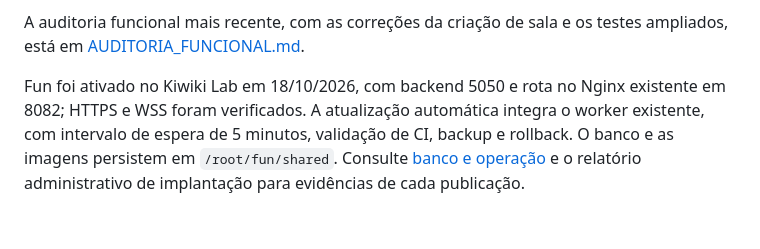
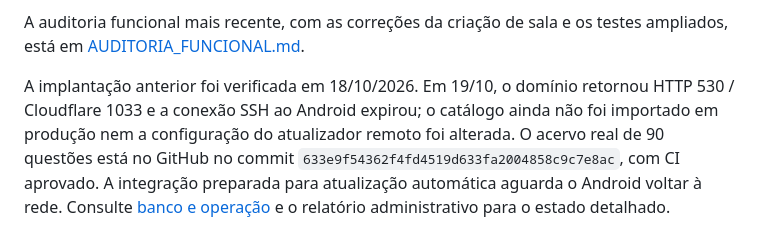
Before and after one commit to Kiw1Labs/fun, a Markdown page: README.md, the part around the change. Drawn GitHub-style.

```diff
--- a/README.md
+++ b/README.md
@@ -58,4 +58,4 @@ Leia [especificação](docs/PRODUCT_SPEC.md), [arquitetura original](docs/ARCHIT
 
 A auditoria funcional mais recente, com as correções da criação de sala e os testes ampliados, está em [AUDITORIA_FUNCIONAL.md](docs/AUDITORIA_FUNCIONAL.md).
 
-Fun foi ativado no Kiwiki Lab em 18/10/2026, com backend 5050 e rota no Nginx existente em 8082; HTTPS e WSS foram verificados. A atualização automática integra o worker existente, com intervalo de espera de 5 minutos, validação de CI, backup e rollback. O banco e as imagens persistem em `/root/fun/shared`. Consulte [banco e operação](docs/BANCO_DE_PERGUNTAS.md) e o relatório administrativo de implantação para evidências de cada publicação.
+A implantação anterior foi verificada em 18/10/2026. Em 19/10, o domínio retornou HTTP 530 / Cloudflare 1033 e a conexão SSH ao Android expirou; o catálogo ainda não foi importado em produção nem a configuração do atualizador remoto foi alterada. O acervo real de 90 questões está no GitHub no commit `633e9f54362f4fd4519d633fa2004858c9c7e8ac`, com CI aprovado. A integração preparada para atualização automática aguarda o Android voltar à rede. Consulte [banco e operação](docs/BANCO_DE_PERGUNTAS.md) e o relatório administrativo para o estado detalhado.
```
Also changed, not shown: docs/BANCO_DE_PERGUNTAS.md (+21 -11 lines), docs/DEPLOY.md (+2 -2 lines).
